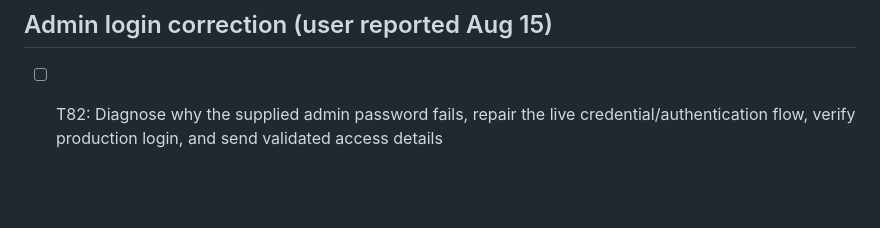
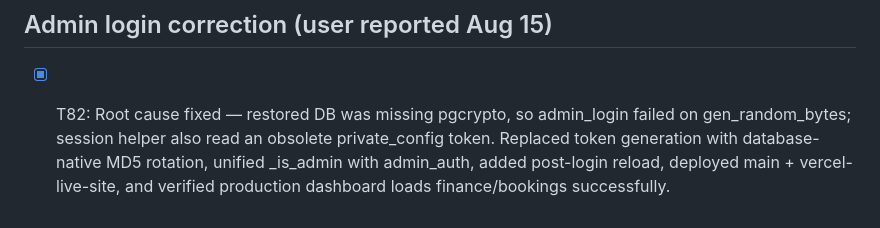
Before and after one commit to RakanSM/horizon-stays, a Markdown page: todo.md, the part around the change. GitHub-like rendering; blank space fills up the shorter version.

Commit message:
docs: record admin login repair verification

```diff
--- a/todo.md
+++ b/todo.md
@@ -116,4 +116,4 @@
 - [ ] T81: Run final production QA, deploy only if a repair is required, and deliver final live access links
 
 ## Admin login correction (user reported Aug 15)
-- [ ] T82: Diagnose why the supplied admin password fails, repair the live credential/authentication flow, verify production login, and send validated access details
+- [x] T82: Root cause fixed — restored DB was missing pgcrypto, so admin_login failed on gen_random_bytes; session helper also read an obsolete private_config token. Replaced token generation with database-native MD5 rotation, unified _is_admin with admin_auth, added post-login reload, deployed main + vercel-live-site, and verified production dashboard loads finance/bookings successfully.
```
